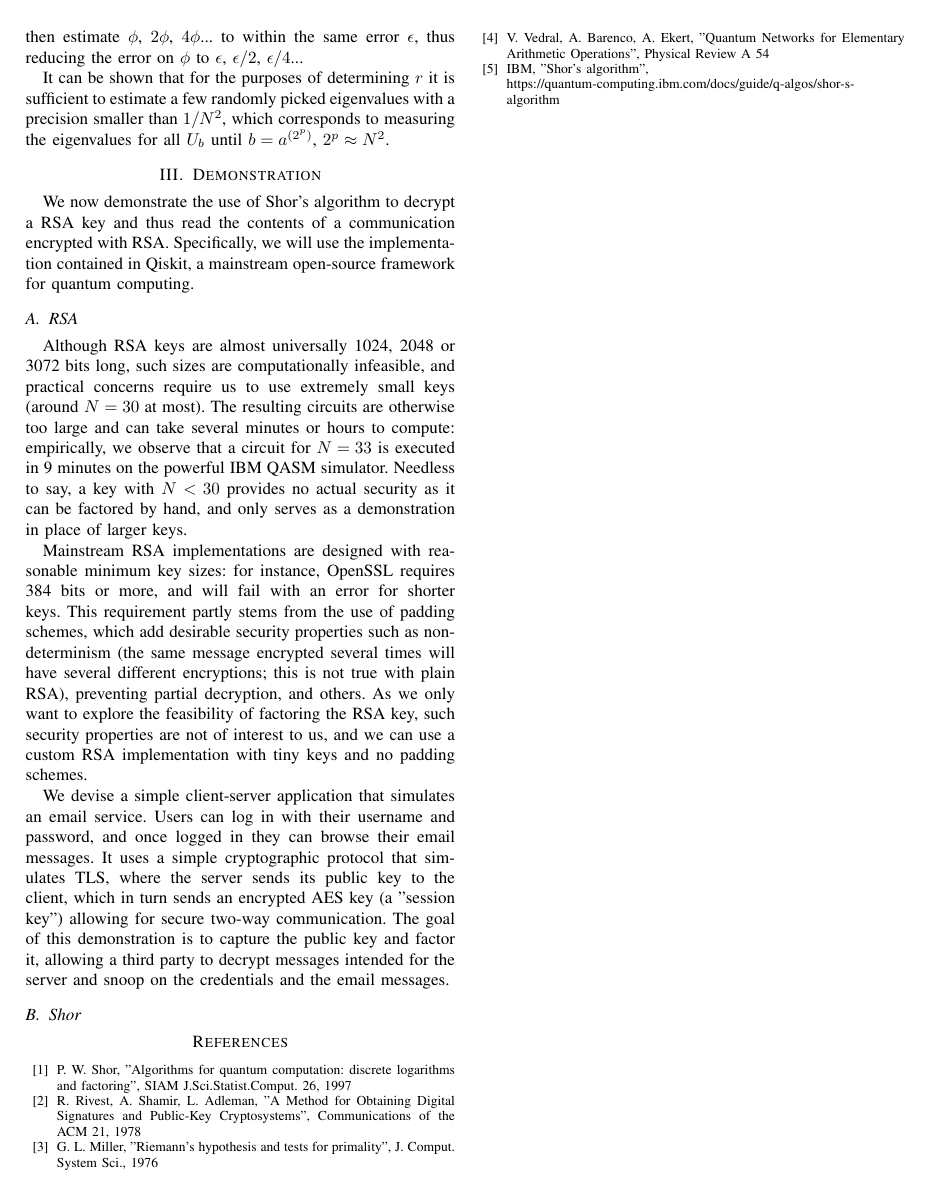
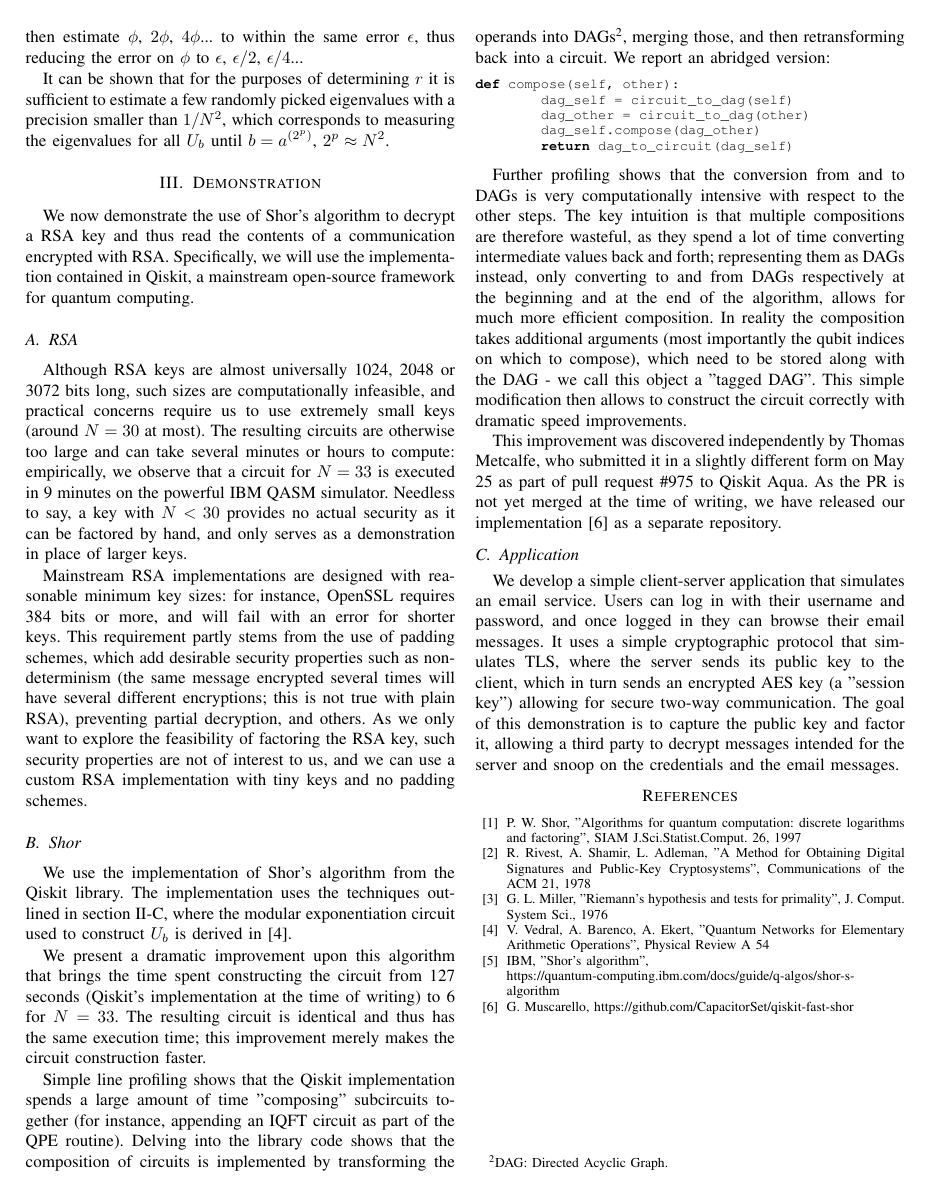
Before and after one commit to CapacitorSet/shor-demonstration, a LaTeX paper (paper/paper.tex): page 2 of 2. Compiled offline with pdfLaTeX; a missing font is replaced by an installed copy or a similar font; a LaTeX package or settings file that is missing is left out.

Commit message:
paper: Add Shor improvement + application

```diff
--- a/paper/paper.tex
+++ b/paper/paper.tex
@@ -2,6 +2,7 @@
 \usepackage{cite}
 \usepackage{amsmath,amssymb,amsfonts}
 \usepackage{graphicx}
+\usepackage{listings}
 \usepackage{physics}
 \begin{document}
 
@@ -68,9 +69,28 @@ Although RSA keys are almost universally 1024, 2048 or 3072 bits long, such size
 
 Mainstream RSA implementations are designed with reasonable minimum key sizes: for instance, OpenSSL requires 384 bits or more, and will fail with an error for shorter keys. This requirement partly stems from the use of padding schemes, which add desirable security properties such as non-determinism (the same message encrypted several times will have several different encryptions; this is not true with plain RSA), preventing partial decryption, and others. As we only want to explore the feasibility of factoring the RSA key, such security properties are not of interest to us, and we can use a custom RSA implementation with tiny keys and no padding schemes.
 
-We devise a simple client-server application that simulates an email service. Users can log in with their username and password, and once logged in they can browse their email messages. It uses a simple cryptographic protocol that simulates TLS, where the server sends its public key to the client, which in turn sends an encrypted AES key (a "session key") allowing for secure two-way communication. The goal of this demonstration is to capture the public key and factor it, allowing a third party to decrypt messages intended for the server and snoop on the credentials and the email messages.
+\subsection{Shor}
+We use the implementation of Shor's algorithm from the Qiskit library. The implementation uses the techniques outlined in section \ref{order-finding}, where the modular exponentiation circuit used to construct $U_b$ is derived in \cite{vbe}.
 
-\subsection{Shor}
+We present a dramatic improvement upon this algorithm that brings the time spent constructing the circuit from 127 seconds (Qiskit's implementation at the time of writing) to 6 for $N=33$. The resulting circuit is identical and thus has the same execution time; this improvement merely makes the circuit construction faster.
+
+Simple line profiling shows that the Qiskit implementation spends a large amount of time "composing" subcircuits together (for instance, appending an IQFT circuit as part of the QPE routine). Delving into the library code shows that the composition of circuits is implemented by transforming the operands into DAGs\footnote{DAG: Directed Acyclic Graph.}, merging those, and then retransforming back into a circuit. We report an abridged version:
+
+\lstset{basicstyle=\ttfamily\footnotesize,breaklines=true}
+\begin{lstlisting}[language=Python]
+def compose(self, other):
+        dag_self = circuit_to_dag(self)
+        dag_other = circuit_to_dag(other)
+        dag_self.compose(dag_other)
+        return dag_to_circuit(dag_self)
+\end{lstlisting}
+
+Further profiling shows that the conversion from and to DAGs is very computationally intensive with respect to the other steps. The key intuition is that multiple compositions are therefore wasteful, as they spend a lot of time converting intermediate values back and forth; representing them as DAGs instead, only converting to and from DAGs respectively at the beginning and at the end of the algorithm, allows for much more efficient composition. In reality the composition takes additional arguments (most importantly the qubit indices on which to compose), which need to be stored along with the DAG - we call this object a "tagged DAG". This simple modification then allows to construct the circuit correctly with dramatic speed improvements.
+
+This improvement was discovered independently by Thomas Metcalfe, who submitted it in a slightly different form on May 25 as part of pull request \#975 to Qiskit Aqua. As the PR is not yet merged at the time of writing, we have released our implementation \cite{github-repo} as a separate repository.
+
+\subsection{Application}
+We develop a simple client-server application that simulates an email service. Users can log in with their username and password, and once logged in they can browse their email messages. It uses a simple cryptographic protocol that simulates TLS, where the server sends its public key to the client, which in turn sends an encrypted AES key (a "session key") allowing for secure two-way communication. The goal of this demonstration is to capture the public key and factor it, allowing a third party to decrypt messages intended for the server and snoop on the credentials and the email messages.
 
 
 %\subsection{\LaTeX-Specific Advice}
@@ -143,6 +163,7 @@ We devise a simple client-server application that simulates an email service. Us
 \bibitem{miller} G. L. Miller, "Riemann's hypothesis and tests for primality", J. Comput. System Sci., 1976
 \bibitem{vbe} V. Vedral, A. Barenco, A. Ekert, "Quantum Networks for Elementary Arithmetic Operations", Physical Review A 54
 \bibitem{ibm} IBM, "Shor's algorithm",\\https://quantum-computing.ibm.com/docs/guide/q-algos/shor-s-algorithm
+\bibitem{github-repo} G. Muscarello, https://github.com/CapacitorSet/qiskit-fast-shor
 \end{thebibliography}
 \vspace{12pt}
 
```
Also changed, not shown: paper/paper.tex (2 more changed lines).
